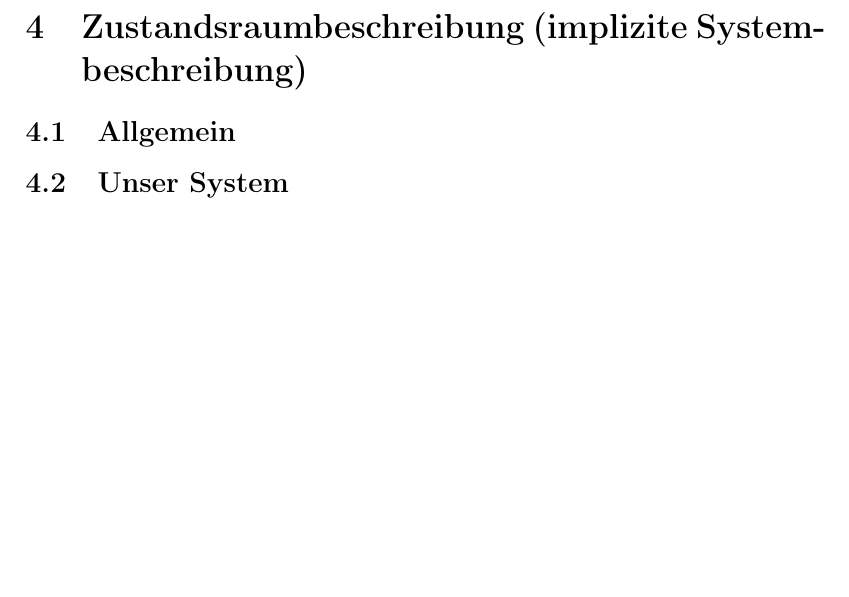
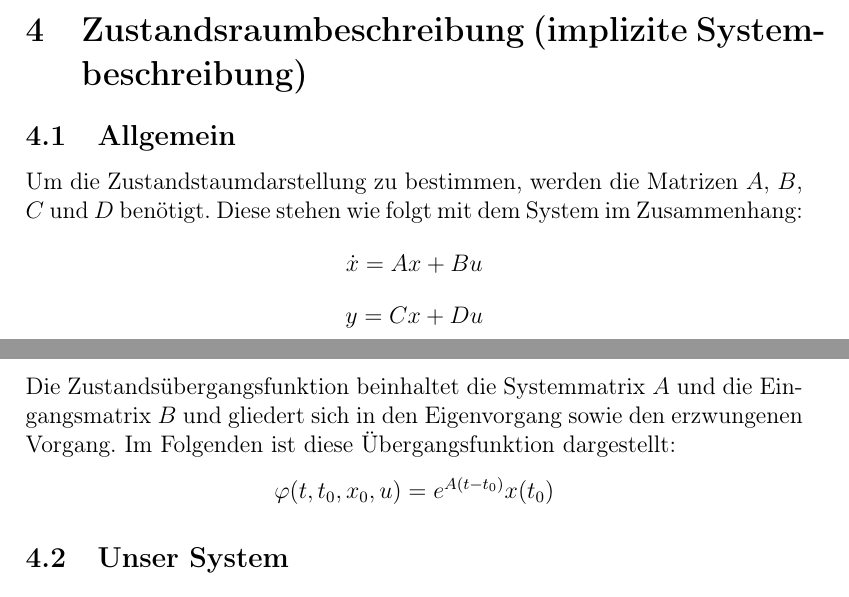
Before and after one commit to NI-R0/DH-Signals-and-Systems, a LaTeX document (system.tex, which reads inputs/3_Zustandsraumbeschreibung.tex): part of page 6 of 17 before the commit and two parts of pages 5 and 6 of 17 after it, the two joined at a grey line, cut so that both start at the same text, the shorter picture padded with empty space. Compiled offline with pdfLaTeX.

Commit message:
Zusandsraumbeschreibung allg
Signed-off-by: Niklas Rodenbüsch <98448863+NI-R0@users.noreply.github.com>

```diff
--- a/inputs/3_Zustandsraumbeschreibung.tex
+++ b/inputs/3_Zustandsraumbeschreibung.tex
@@ -136,7 +136,17 @@
 % %Strukturbild dargestllte Blockschaltbild
 
 \subsection{Allgemein}
-
+Um die Zustandstaumdarstellung zu bestimmen, werden die Matrizen $A$, $B$, $C$ und $D$ benötigt. Diese stehen wie folgt mit dem System im Zusammenhang:
+\begin{equation*}
+  \dot x = Ax + Bu
+\end{equation*}
+\begin{equation*}
+  y = Cx + Du
+\end{equation*}
+Die Zustandsübergangsfunktion beinhaltet die Systemmatrix $A$ und die Eingangsmatrix $B$ und gliedert sich in den Eigenvorgang sowie den erzwungenen Vorgang. Im Folgenden ist diese Übergangsfunktion dargestellt:
+\begin{equation*}
+  \varphi (t,t_0,x_0,u) = e^{A(t-t_0)}x(t_0)
+\end{equation*}
 
 
 
```
